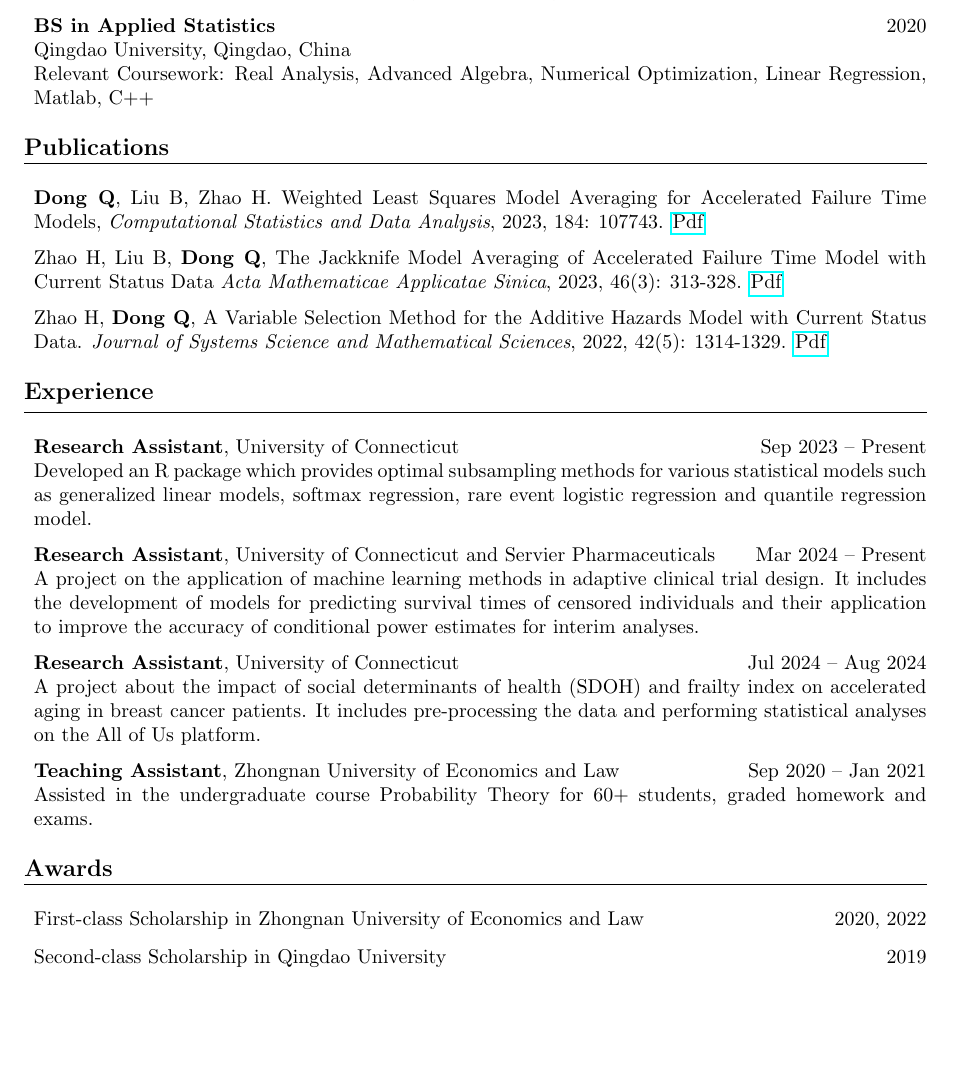
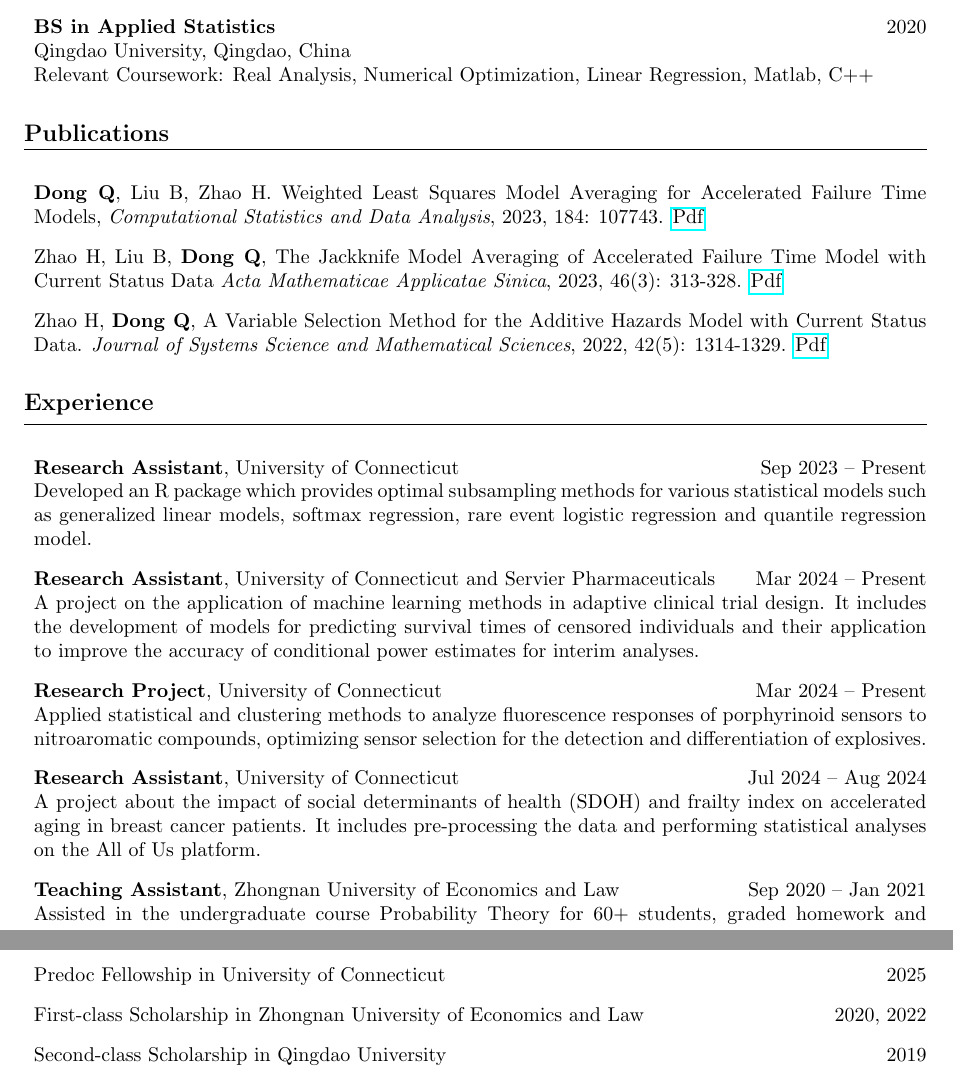
Before and after one commit to dqksnow/dqksnow.github.io, a LaTeX CV (resume.tex): part of the page before the commit and two parts of pages 1 and 2 of 2 after it, the two joined at a grey line, cut so that both start at the same text, the shorter picture padded with empty space. Compiled offline with pdfLaTeX.

Commit message:
up to today

```diff
--- a/resume.tex
+++ b/resume.tex
@@ -50,7 +50,7 @@
 
     \item \textbf{BS in Applied Statistics} \hfill 2020 \\
     Qingdao University, Qingdao, China \\
-    Relevant Coursework: Real Analysis, Advanced Algebra, Numerical
+    Relevant Coursework: Real Analysis, Numerical
 Optimization, Linear Regression, Matlab, C++
 \end{itemize}
 
@@ -84,6 +84,9 @@ clinical trial design. It includes the development of models for predicting
 survival times of censored individuals and their application to improve the
 accuracy of conditional power estimates for interim analyses.
 
+   \item \textbf{Research Project}, University of Connecticut \hfill Mar 2024 -- Present \\
+Applied statistical and clustering methods to analyze fluorescence responses of porphyrinoid sensors to nitroaromatic compounds, optimizing sensor selection for the detection and differentiation of explosives.
+
     \item \textbf{Research Assistant}, University of Connecticut \hfill Jul 2024 -- Aug 2024 \\
     A project about the impact of social determinants of health (SDOH) and
 frailty index on accelerated aging in breast cancer patients. It includes
@@ -100,10 +103,11 @@ graded homework and exams.
 % =======================
 \resheading{Awards}
 \begin{itemize}[left=0pt, label={}, itemsep=-8pt]
-    \item First-class Scholarship in Zhongnan University of Economics and Law \hfill 2020, 2022 \\
-    \item Second-class Scholarship in Qingdao University \hfill 2019  \\
-    \item First Prize in China Contemporary Undergraduate Mathematical Contest in Modeling \hfill 2018  \\
-    \item First Prize in China Electrical Math Modeling Competition \hfill 2018  \\
+   \item Predoc Fellowship in University of Connecticut \hfill 2025 \\
+   \item First-class Scholarship in Zhongnan University of Economics and Law \hfill 2020, 2022 \\
+   \item Second-class Scholarship in Qingdao University \hfill 2019  \\
+   \item First Prize in China Contemporary Undergraduate Mathematical Contest in Modeling \hfill 2018  \\
+   \item First Prize in China Electrical Math Modeling Competition \hfill 2018  \\
 \end{itemize}
 
 \end{document}
```
Also changed, not shown: README.md, 1 other file.
